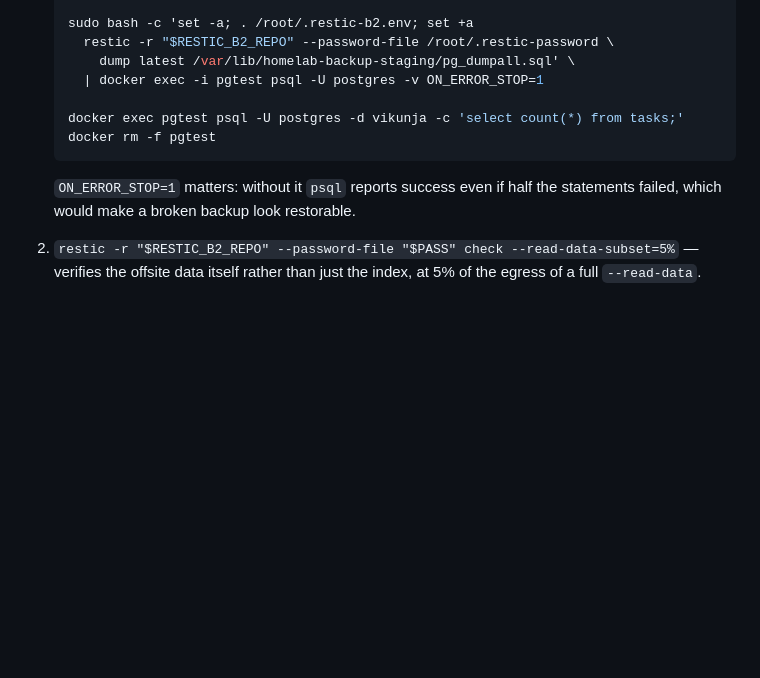
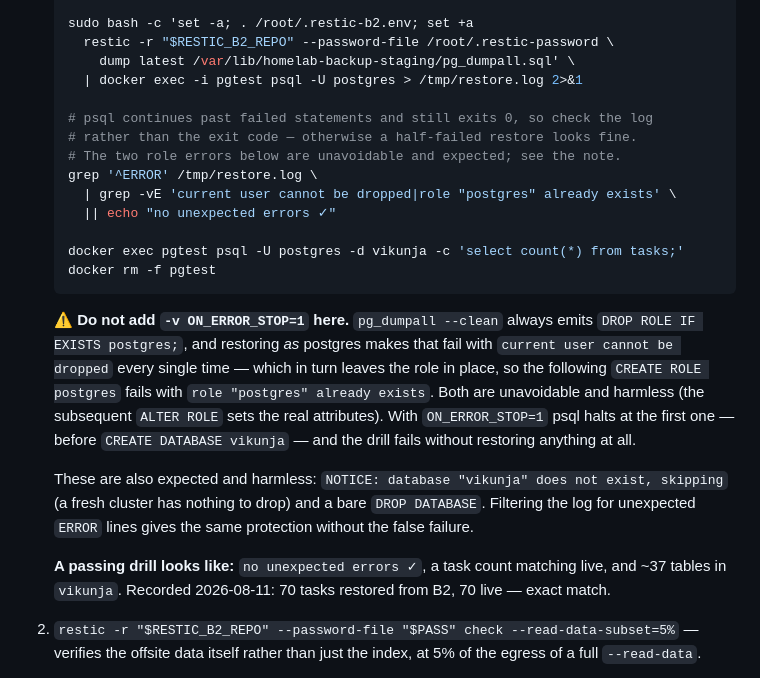
Before and after one commit to bradmartin333/homelab, a Markdown page: docs/restore.md, the part around the change. GitHub-like rendering; blank space fills up the shorter version.

Commit message:
fix: improve PostgreSQL restore instructions and error handling in log verification

````diff
--- a/docs/restore.md
+++ b/docs/restore.md
@@ -338,14 +338,37 @@ A backup you've never restored is a hypothesis. Twice a year:
    sudo bash -c 'set -a; . /root/.restic-b2.env; set +a
      restic -r "$RESTIC_B2_REPO" --password-file /root/.restic-password \
        dump latest /var/lib/homelab-backup-staging/pg_dumpall.sql' \
-     | docker exec -i pgtest psql -U postgres -v ON_ERROR_STOP=1
+     | docker exec -i pgtest psql -U postgres > /tmp/restore.log 2>&1
+
+   # psql continues past failed statements and still exits 0, so check the log
+   # rather than the exit code — otherwise a half-failed restore looks fine.
+   # The two role errors below are unavoidable and expected; see the note.
+   grep '^ERROR' /tmp/restore.log \
+     | grep -vE 'current user cannot be dropped|role "postgres" already exists' \
+     || echo "no unexpected errors ✓"
 
    docker exec pgtest psql -U postgres -d vikunja -c 'select count(*) from tasks;'
    docker rm -f pgtest
    ```
 
-   `ON_ERROR_STOP=1` matters: without it `psql` reports success even if half
-   the statements failed, which would make a broken backup look restorable.
+   ⚠️ **Do not add `-v ON_ERROR_STOP=1` here.** `pg_dumpall --clean` always
+   emits `DROP ROLE IF EXISTS postgres;`, and restoring *as* postgres makes
+   that fail with `current user cannot be dropped` every single time — which
+   in turn leaves the role in place, so the following `CREATE ROLE postgres`
+   fails with `role "postgres" already exists`. Both are unavoidable and
+   harmless (the subsequent `ALTER ROLE` sets the real attributes). With
+   `ON_ERROR_STOP=1` psql halts at the first one — before `CREATE DATABASE
+   vikunja` — and the drill fails without restoring anything at all.
+
+   These are also expected and harmless:
+   `NOTICE: database "vikunja" does not exist, skipping` (a fresh cluster has
+   nothing to drop) and a bare `DROP DATABASE`. Filtering the log for
+   unexpected `ERROR` lines gives the same protection without the false
+   failure.
+
+   **A passing drill looks like:** `no unexpected errors ✓`, a task count
+   matching live, and ~37 tables in `vikunja`. Recorded 2026-08-11: 70 tasks
+   restored from B2, 70 live — exact match.
 2. `restic -r "$RESTIC_B2_REPO" --password-file "$PASS" check --read-data-subset=5%`
    — verifies the offsite data itself rather than just the index, at 5% of
    the egress of a full `--read-data`.
````
